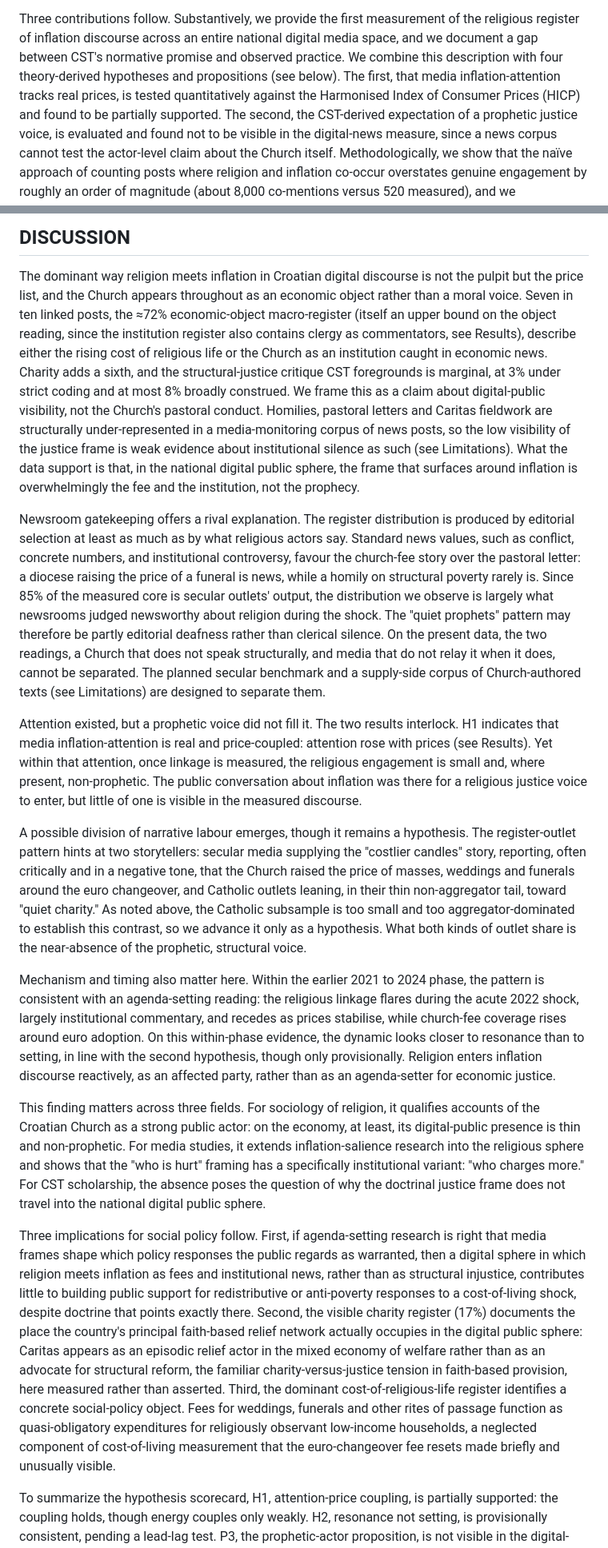
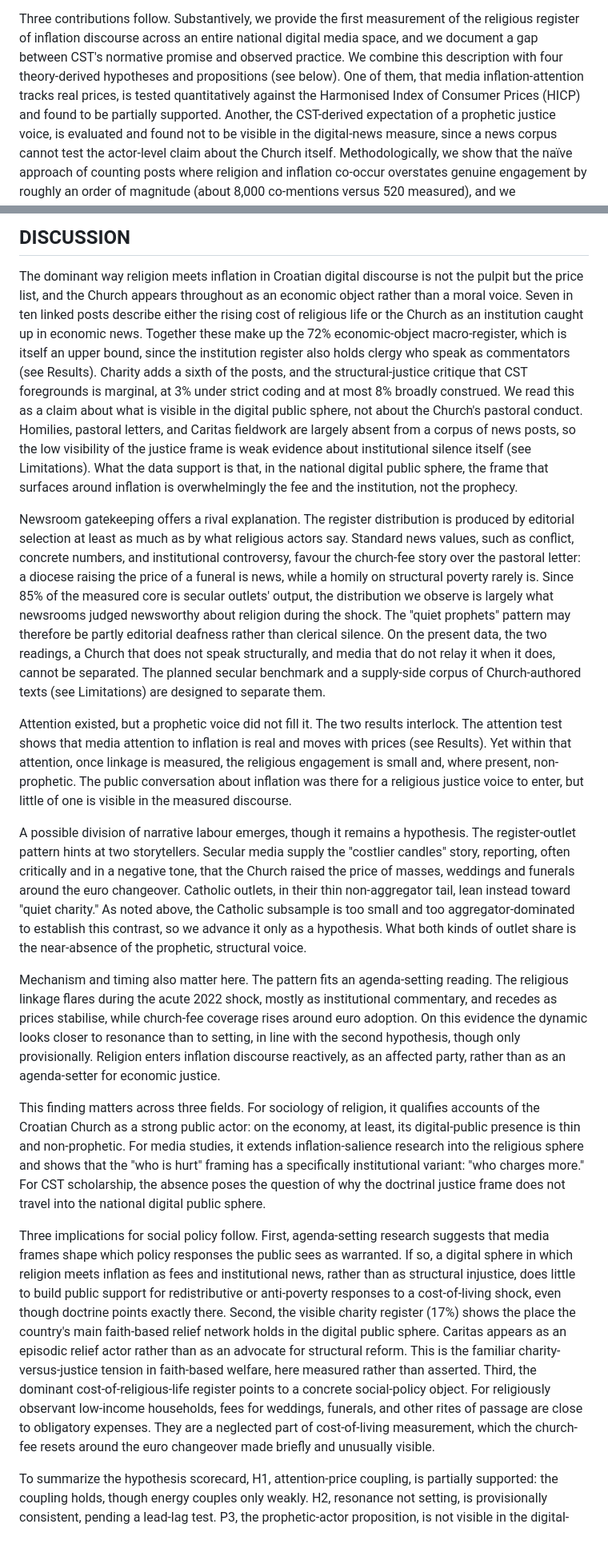
Before and after one commit to lusiki/Katoliq_vs_inflation, a Markdown page: paper/paper.md, 2 parts joined by grey strips. Shown at 80% size. GitHub-like rendering.

```diff
--- a/paper/paper.md
+++ b/paper/paper.md
@@ -49,8 +49,8 @@ measure whether it is, and how. The answer turns out to be less about prophecy t
 Three contributions follow. Substantively, we provide the first measurement of the religious register of
 inflation discourse across an entire national digital media space, and we document a gap between CST's normative
 promise and observed practice. We combine this description with four theory-derived hypotheses and propositions
-(see below). The first, that media inflation-attention tracks real prices, is tested quantitatively against the
-Harmonised Index of Consumer Prices (HICP) and found to be partially supported. The second, the CST-derived
+(see below). One of them, that media inflation-attention tracks real prices, is tested quantitatively against
+the Harmonised Index of Consumer Prices (HICP) and found to be partially supported. Another, the CST-derived
 expectation of a prophetic justice voice, is evaluated and found not to be visible in the digital-news measure,
 since a news corpus cannot test the actor-level claim about the Church itself. Methodologically, we show that
 the naïve approach of counting posts where religion and inflation co-occur overstates genuine engagement by
@@ -416,14 +414,15 @@ Source: Authors' calculation from the DigiKat corpus and Eurostat.
 ## DISCUSSION
 
 The dominant way religion meets inflation in Croatian digital discourse is not the pulpit but the price list,
-and the Church appears throughout as an economic object rather than a moral voice. Seven in ten linked posts,
-the ≈72% economic-object macro-register (itself an upper bound on the object reading, since the institution
-register also contains clergy as commentators, see Results), describe either the rising cost of religious life
-or the Church as an institution caught in economic news. Charity adds a sixth, and the structural-justice
-critique CST foregrounds is marginal, at 3% under strict coding and at most 8% broadly construed. We frame this
-as a claim about digital-public visibility, not the Church's pastoral conduct. Homilies, pastoral letters and
-Caritas fieldwork are structurally under-represented in a media-monitoring corpus of news posts, so the low
-visibility of the justice frame is weak evidence about institutional silence as such (see Limitations). What
+and the Church appears throughout as an economic object rather than a moral voice. Seven in ten linked posts
+describe either the rising cost of religious life or the Church as an institution caught up in economic news.
+Together these make up the 72% economic-object macro-register, which is itself an upper bound, since the
+institution register also holds clergy who speak as commentators (see Results). Charity adds a sixth of the
+posts, and the structural-justice critique that CST foregrounds is marginal, at 3% under strict coding and at
+most 8% broadly construed. We read this as a claim about what is visible in the digital public sphere, not
+about the Church's pastoral conduct. Homilies, pastoral letters, and Caritas fieldwork are largely absent from
+a corpus of news posts, so the low visibility of the justice frame is weak evidence about institutional silence
+itself (see Limitations). What
 the data support is that, in the national digital public sphere, the frame that surfaces around inflation is
 overwhelmingly the fee and the institution, not the prophecy.
 
@@ -437,26 +436,25 @@ silence. On the present data, the two readings, a Church that does not speak str
 not relay it when it does, cannot be separated. The planned secular benchmark and a supply-side corpus of
 Church-authored texts (see Limitations) are designed to separate them.
 
-Attention existed, but a prophetic voice did not fill it. The two results interlock. H1 indicates that media
-inflation-attention is real and price-coupled: attention rose with prices (see Results). Yet within that
-attention, once linkage is measured, the religious engagement is small and, where present, non-prophetic. The
-public conversation about inflation was there for a religious justice voice to enter, but little of one is
-visible in the measured discourse.
+Attention existed, but a prophetic voice did not fill it. The two results interlock. The attention test shows
+that media attention to inflation is real and moves with prices (see Results). Yet within that attention, once
+linkage is measured, the religious engagement is small and, where present, non-prophetic. The public
+conversation about inflation was there for a religious justice voice to enter, but little of one is visible in
+the measured discourse.
 
 A possible division of narrative labour emerges, though it remains a hypothesis. The register-outlet pattern
-hints at two storytellers: secular media supplying the "costlier candles" story, reporting, often critically
-and in a negative tone, that the Church raised the price of masses, weddings and funerals around the euro
-changeover, and Catholic outlets leaning, in their thin non-aggregator tail, toward "quiet charity." As noted
+hints at two storytellers. Secular media supply the "costlier candles" story, reporting, often critically and
+in a negative tone, that the Church raised the price of masses, weddings and funerals around the euro
+changeover. Catholic outlets, in their thin non-aggregator tail, lean instead toward "quiet charity." As noted
 above, the Catholic subsample is too small and too aggregator-dominated to establish this contrast, so we
 advance it only as a hypothesis. What both kinds of outlet share is the near-absence of the prophetic,
 structural voice.
 
-Mechanism and timing also matter here. Within the earlier 2021 to 2024 phase, the pattern is consistent with an
-agenda-setting reading: the religious linkage flares during the acute 2022 shock, largely institutional
-commentary, and recedes as prices stabilise, while church-fee coverage rises around euro adoption. On this
-within-phase evidence, the dynamic looks closer to resonance than to setting, in line with the second
-hypothesis, though only provisionally. Religion enters inflation discourse reactively, as an affected party,
-rather than as an agenda-setter for economic justice.
+Mechanism and timing also matter here. The pattern fits an agenda-setting reading. The religious linkage flares
+during the acute 2022 shock, mostly as institutional commentary, and recedes as prices stabilise, while
+church-fee coverage rises around euro adoption. On this evidence the dynamic looks closer to resonance than to
+setting, in line with the second hypothesis, though only provisionally. Religion enters inflation discourse
+reactively, as an affected party, rather than as an agenda-setter for economic justice.
 
 This finding matters across three fields. For sociology of religion, it qualifies accounts of the Croatian
 Church as a strong public actor: on the economy, at least, its digital-public presence is thin and
@@ -465,18 +463,17 @@ that the "who is hurt" framing has a specifically institutional variant: "who ch
 scholarship, the absence poses the question of why the doctrinal justice frame does not travel into the
 national digital public sphere.
 
-Three implications for social policy follow. First, if agenda-setting research is right that media frames
-shape which policy responses the public regards as warranted, then a digital sphere in which religion meets
-inflation as fees and institutional news, rather than as structural injustice, contributes little to building
-public support for redistributive or anti-poverty responses to a cost-of-living shock, despite doctrine that
-points exactly there. Second, the visible charity register (17%) documents the place the country's principal
-faith-based relief network actually occupies in the digital public sphere: Caritas appears as an episodic
-relief actor in the mixed economy of welfare rather than as an advocate for structural reform, the familiar
-charity-versus-justice tension in faith-based provision, here measured rather than asserted. Third, the
-dominant cost-of-religious-life register identifies a concrete social-policy object. Fees for weddings,
-funerals and other rites of passage function as quasi-obligatory expenditures for religiously observant
-low-income households, a neglected component of cost-of-living measurement that the euro-changeover fee resets
-made briefly and unusually visible.
+Three implications for social policy follow. First, agenda-setting research suggests that media frames shape
+which policy responses the public sees as warranted. If so, a digital sphere in which religion meets inflation
+as fees and institutional news, rather than as structural injustice, does little to build public support for
+redistributive or anti-poverty responses to a cost-of-living shock, even though doctrine points exactly there.
+Second, the visible charity register (17%) shows the place the country's main faith-based relief network holds
+in the digital public sphere. Caritas appears as an episodic relief actor rather than as an advocate for
+structural reform. This is the familiar charity-versus-justice tension in faith-based welfare, here measured
+rather than asserted. Third, the dominant cost-of-religious-life register points to a concrete social-policy
+object. For religiously observant low-income households, fees for weddings, funerals, and other rites of
+passage are close to obligatory expenses. They are a neglected part of cost-of-living measurement, which the
+church-fee resets around the euro changeover made briefly and unusually visible.
 
 To summarize the hypothesis scorecard, H1, attention-price coupling, is partially supported: the coupling
 holds, though energy couples only weakly. H2, resonance not setting, is provisionally consistent, pending
```
Also changed, not shown: other parts of paper/paper.md (+103 -108 lines), output/figures/coded_core_by_stream.png, 4 other files.
